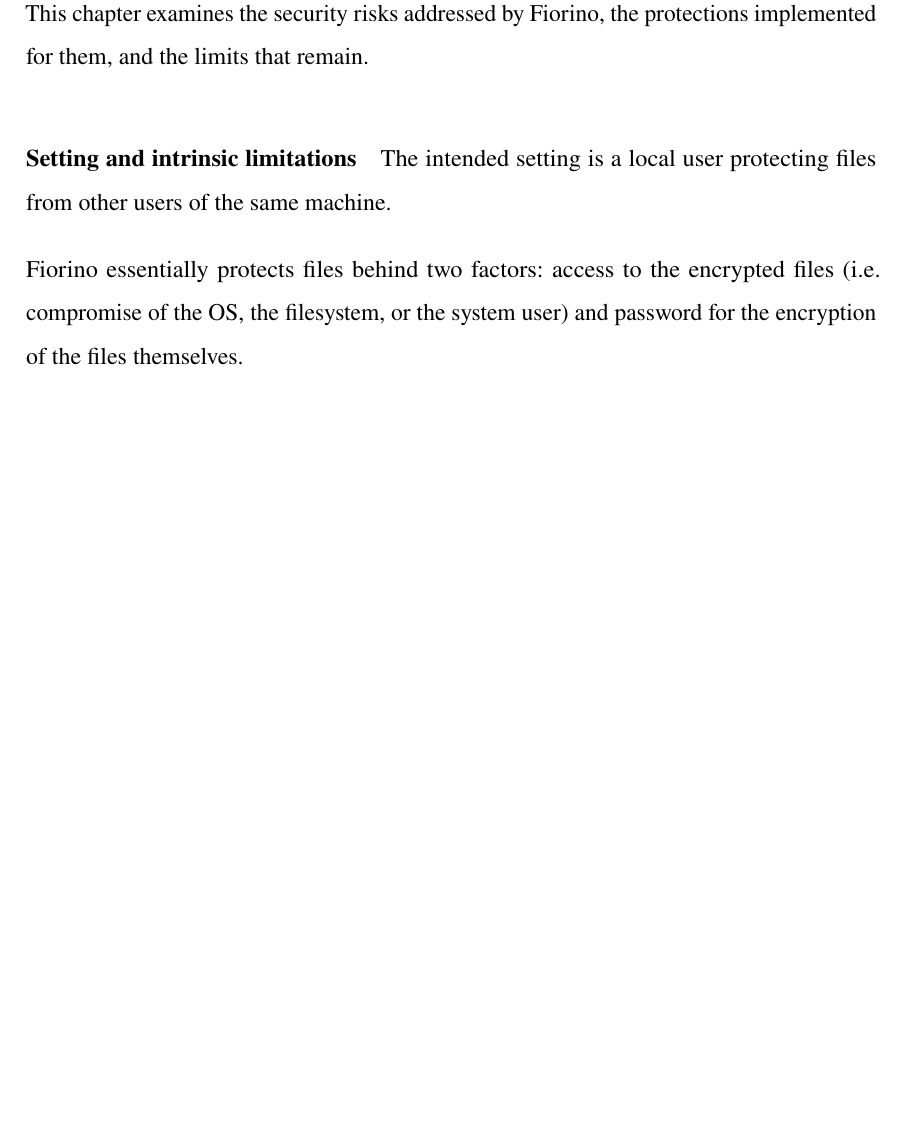
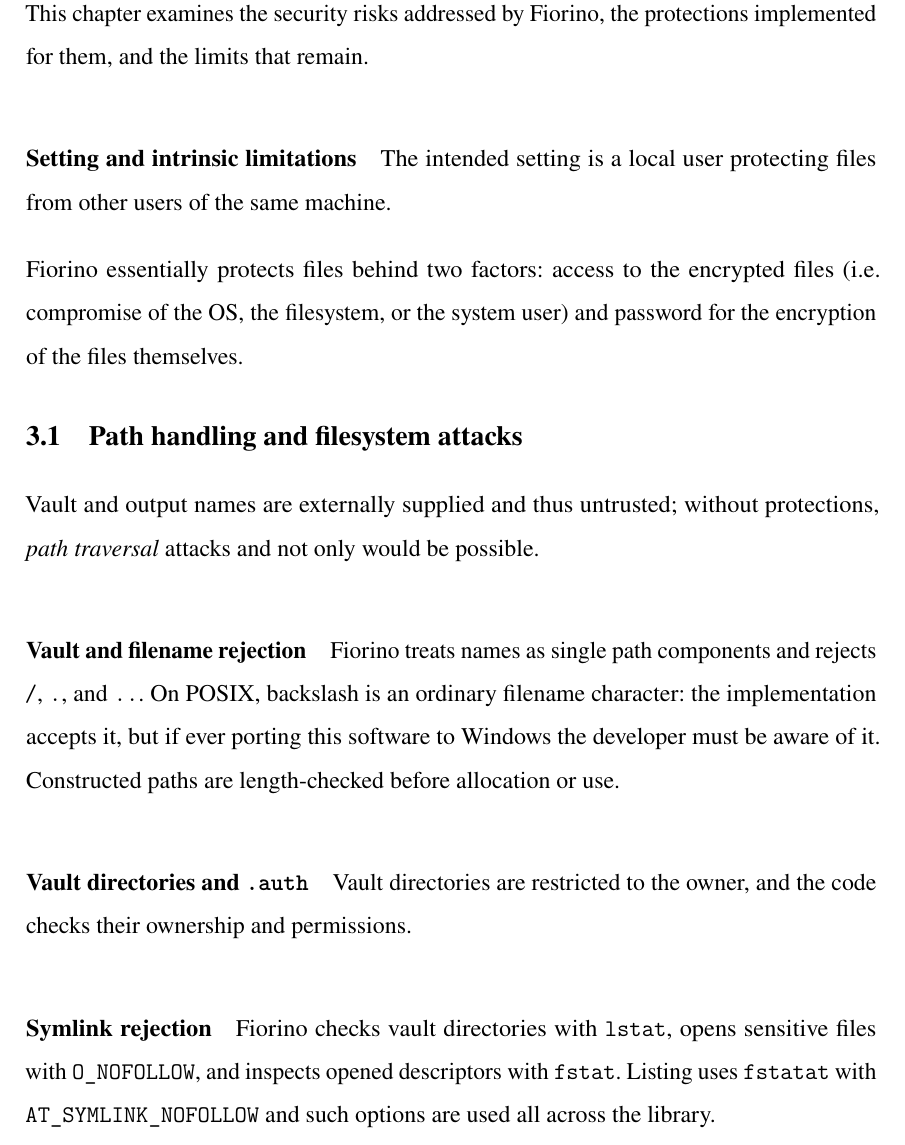
Before and after one commit to FLAK-ZOSO/ics0022, a LaTeX thesis (report/main.tex, which reads report/chapters/second_chapter.tex): part of page 14 of 19, cut so that both start at the same text, the shorter picture padded with empty space. Compiled offline with pdfLaTeX.

Commit message:
Path handling and filesystem attacks

```diff
--- a/report/chapters/second_chapter.tex
+++ b/report/chapters/second_chapter.tex
@@ -8,3 +8,26 @@
 Fiorino essentially protects files behind two factors: access to the encrypted
 files (i.e. compromise of the OS, the filesystem, or the system user) and password
 for the encryption of the files themselves.
+
+\section{Path handling and filesystem attacks}
+
+Vault and output names are externally supplied and thus untrusted; without
+protections, \textit{path traversal} attacks and not only would be possible.
+
+\paragraph{Vault and filename rejection}
+Fiorino treats names as single path
+components and rejects \texttt{/}, \texttt{.}, and \texttt{..}. On POSIX,
+backslash is an ordinary filename character: the implementation accepts it,
+but if ever porting this software to Windows the developer must be aware of it.
+Constructed paths are length-checked before allocation or use.
+
+\paragraph{Vault directories and \texttt{.auth}}
+Vault directories are restricted to the owner, and the code checks their ownership
+and permissions.
+
+\paragraph{Symlink rejection}
+Fiorino checks vault
+directories with \texttt{lstat}, opens sensitive files with
+\texttt{O\_NOFOLLOW}, and inspects opened descriptors with \texttt{fstat}.
+Listing uses \texttt{fstatat} with \texttt{AT\_SYMLINK\_NOFOLLOW} and such
+options are used all across the library.
```
